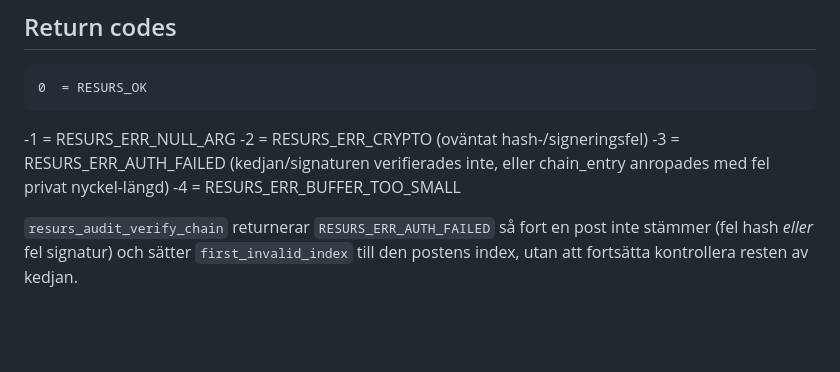
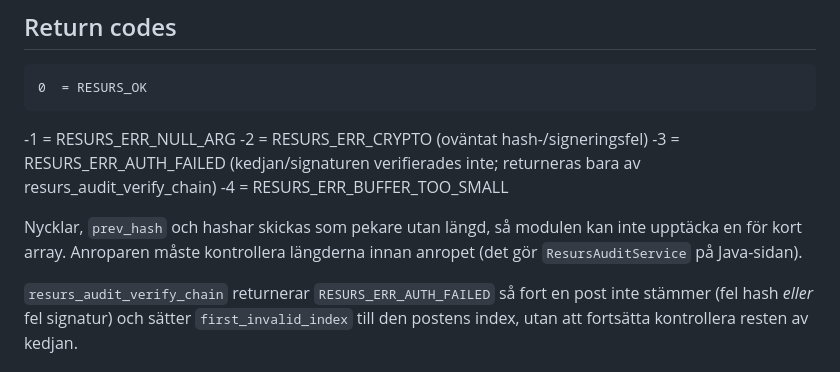
Before and after one commit to chas-challenge-2026/resurs-team3, a Markdown page: native/audit-design.md, the part around the change. Drawn GitHub-style; blank space fills up the shorter version.

Commit message:
Fix return code description and status in audit docs

```diff
--- a/native/audit-design.md
+++ b/native/audit-design.md
@@ -93,9 +93,13 @@ med ett testfall (`test_reordered_chain_detected` i
     0  = RESURS_OK
    -1  = RESURS_ERR_NULL_ARG
    -2  = RESURS_ERR_CRYPTO (oväntat hash-/signeringsfel)
-   -3  = RESURS_ERR_AUTH_FAILED (kedjan/signaturen verifierades inte, eller
-         chain_entry anropades med fel privat nyckel-längd)
+   -3  = RESURS_ERR_AUTH_FAILED (kedjan/signaturen verifierades inte;
+         returneras bara av resurs_audit_verify_chain)
    -4  = RESURS_ERR_BUFFER_TOO_SMALL
+
+Nycklar, `prev_hash` och hashar skickas som pekare utan längd, så modulen kan
+inte upptäcka en för kort array. Anroparen måste kontrollera längderna innan
+anropet (det gör `ResursAuditService` på Java-sidan).
 
 `resurs_audit_verify_chain` returnerar `RESURS_ERR_AUTH_FAILED` så fort en
 post inte stämmer (fel hash *eller* fel signatur) och sätter
```
Also changed, not shown: 1 other file.
